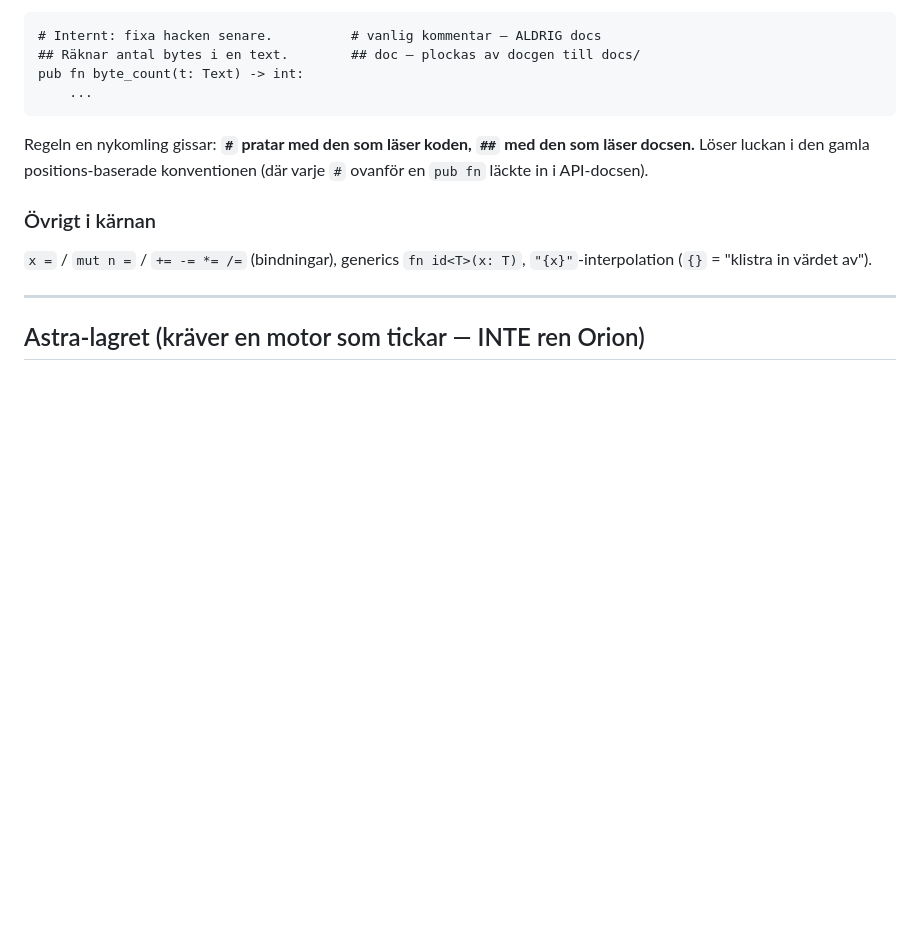
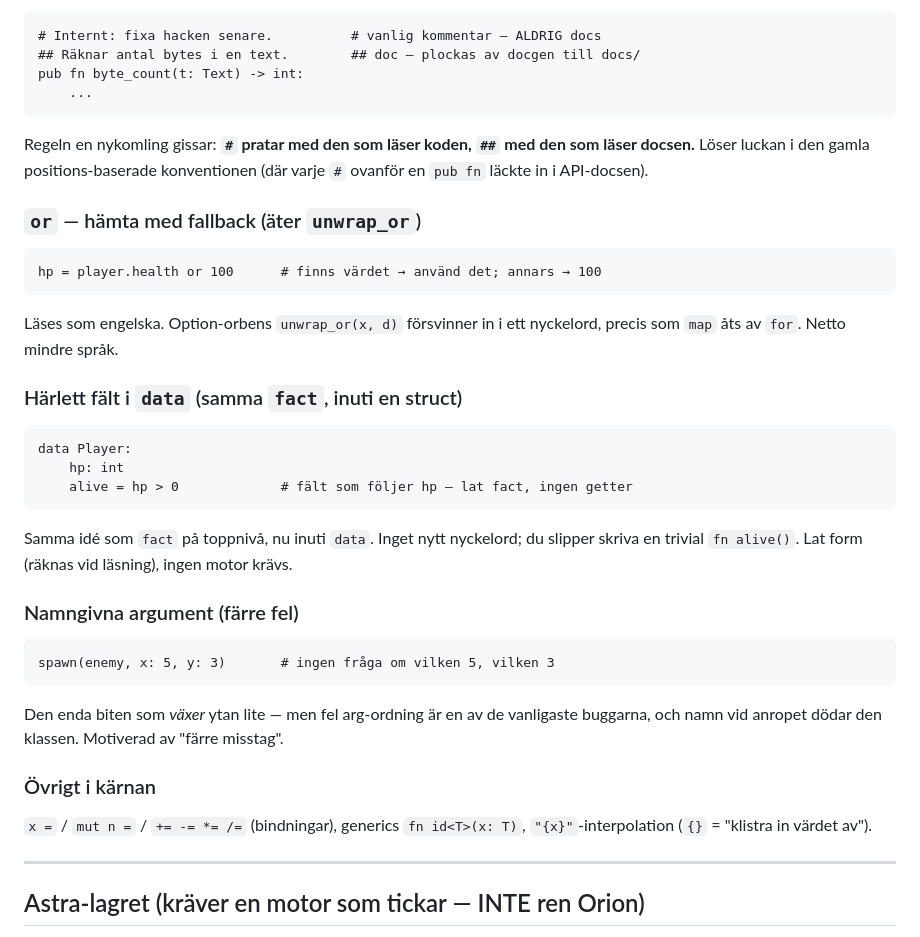
Before and after one commit to Lone-Lodge/orion, a Markdown page: orion/docs/minimal-orion-svenska.md, the part around the change. GitHub-like rendering; blank space fills up the shorter version.

Commit message:
docs: tre till som förenklar — or (fallback), härlett data-fält, namngivna args
or äter unwrap_or; härlett fält återanvänder fact inuti data (ingen ny
vokabulär); namngivna argument dödar arg-ordnings-buggar. Avvisat: -> int!
(sigill som inte är gissningsbar nog). Alla tre klarar guessable + en-tanke-
per-rad; #1 och #2 gör språket netto mindre.

Co-Authored-By: Claude Opus 4.8 <noreply@anthropic.com>
Claude-Session: https://claude.ai/code/session_01K87BkPz8ohddpJsnpVbx4Q

````diff
--- a/orion/docs/minimal-orion-svenska.md
+++ b/orion/docs/minimal-orion-svenska.md
@@ -186,6 +186,30 @@ Regeln en nykomling gissar: **`#` pratar med den som läser koden, `##` med den
 som läser docsen.** Löser luckan i den gamla positions-baserade konventionen (där
 varje `#` ovanför en `pub fn` läckte in i API-docsen).
 
+### `or` — hämta med fallback (äter `unwrap_or`)
+```orion
+hp = player.health or 100      # finns värdet → använd det; annars → 100
+```
+Läses som engelska. Option-orbens `unwrap_or(x, d)` försvinner in i ett
+nyckelord, precis som `map` åts av `for`. Netto mindre språk.
+
+### Härlett fält i `data` (samma `fact`, inuti en struct)
+```orion
+data Player:
+    hp: int
+    alive = hp > 0             # fält som följer hp — lat fact, ingen getter
+```
+Samma idé som `fact` på toppnivå, nu inuti `data`. Inget nytt nyckelord; du
+slipper skriva en trivial `fn alive()`. Lat form (räknas vid läsning), ingen
+motor krävs.
+
+### Namngivna argument (färre fel)
+```orion
+spawn(enemy, x: 5, y: 3)       # ingen fråga om vilken 5, vilken 3
+```
+Den enda biten som *växer* ytan lite — men fel arg-ordning är en av de vanligaste
+buggarna, och namn vid anropet dödar den klassen. Motiverad av "färre misstag".
+
 ### Övrigt i kärnan
 `x =` / `mut n =` / `+= -= *= /=` (bindningar), generics `fn id<T>(x: T)`,
 `"{x}"`-interpolation (`{}` = "klistra in värdet av").
````
